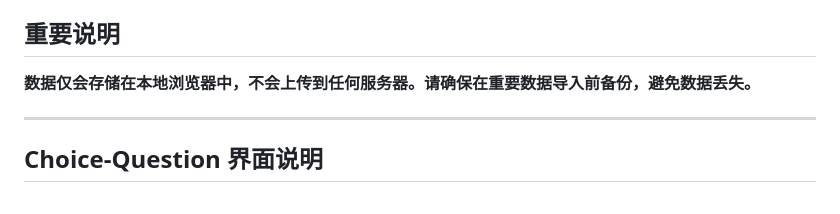
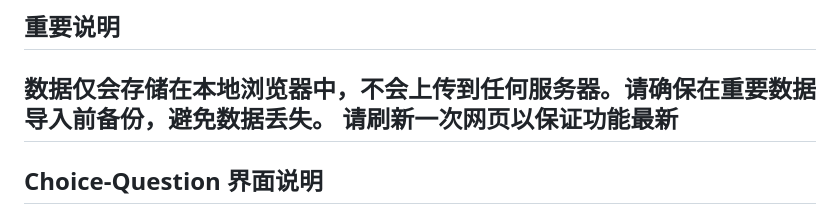
Before and after one commit to qixiboss/duduenglish, a Markdown page: README.md, the part around the change. Drawn GitHub-style.

Commit message:
提醒刷新网页以体验最新版本

```diff
--- a/README.md
+++ b/README.md
@@ -3,7 +3,7 @@
 ## 重要说明
 
 **数据仅会存储在本地浏览器中，不会上传到任何服务器。请确保在重要数据导入前备份，避免数据丢失。**
-
+**请刷新一次网页以保证功能最新**
 ---
 
 ## Choice-Question 界面说明
```
